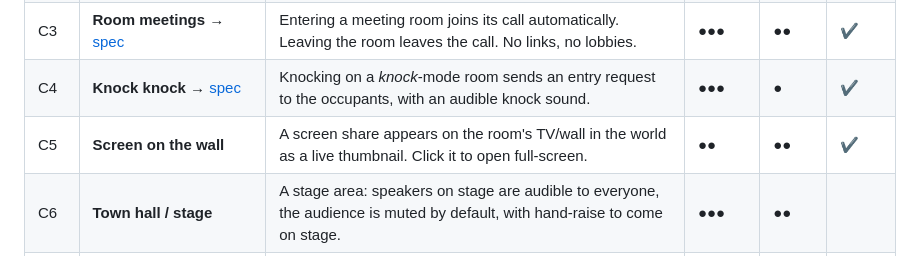
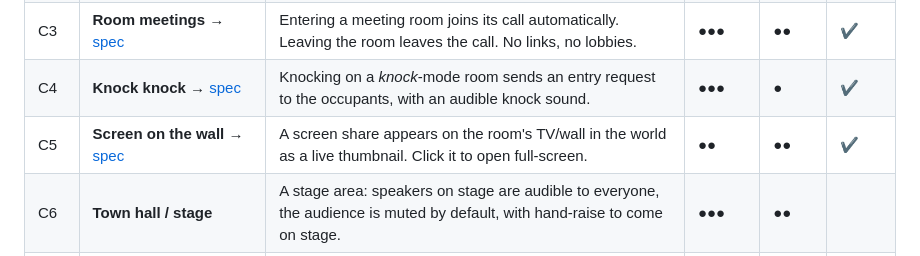
Before and after one commit to ehrenberg/teamtown, a Markdown page: docs/product/brainstorming.md, the part around the change. Drawn GitHub-style.

```diff
--- a/docs/product/brainstorming.md
+++ b/docs/product/brainstorming.md
@@ -31,7 +31,7 @@ Rating legend: **Impact** (value for users) and **Effort** each from ● (low) t
 | C2  | **Conversation bubble** → [spec](../features/meetings-proximity-conversations.md)     | People in an ad-hoc conversation get a visible soft bubble. Others can see the conversation and politely "join" by walking in. A lock icon on the bubble means "private chat". | ●●●    | ●●     | ✔    |
 | C3  | **Room meetings** → [spec](../features/meetings-room-calls-and-knock.md)              | Entering a meeting room joins its call automatically. Leaving the room leaves the call. No links, no lobbies.                                                                  | ●●●    | ●●     | ✔    |
 | C4  | **Knock knock** → [spec](../features/meetings-room-calls-and-knock.md)                | Knocking on a _knock_-mode room sends an entry request to the occupants, with an audible knock sound.                                                                          | ●●●    | ●      | ✔    |
-| C5  | **Screen on the wall**                                                                | A screen share appears on the room's TV/wall in the world as a live thumbnail. Click it to open full-screen.                                                                   | ●●     | ●●     | ✔    |
+| C5  | **Screen on the wall** → [spec](../features/meetings-screen-share.md)                 | A screen share appears on the room's TV/wall in the world as a live thumbnail. Click it to open full-screen.                                                                   | ●●     | ●●     | ✔    |
 | C6  | **Town hall / stage**                                                                 | A stage area: speakers on stage are audible to everyone, the audience is muted by default, with hand-raise to come on stage.                                                   | ●●●    | ●●     |      |
 | C7  | **Megaphone (announcement)**                                                          | Admins can briefly speak to the whole floor ("Pizza is here!"). Strongly rate-limited and permission-gated.                                                                    | ●      | ●      |      |
 | C8  | **Call someone who's far away** → [spec](../features/meetings-direct-calls.md)        | Ring a colleague directly (like a phone call). If accepted, both get a temporary private bubble, wherever they are.                                                            | ●●●    | ●●     | ✔    |
```
Also changed, not shown: docs/features/meetings-screen-share.md (added, +81 -0 lines).
